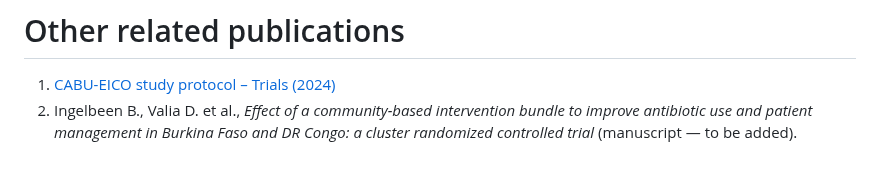
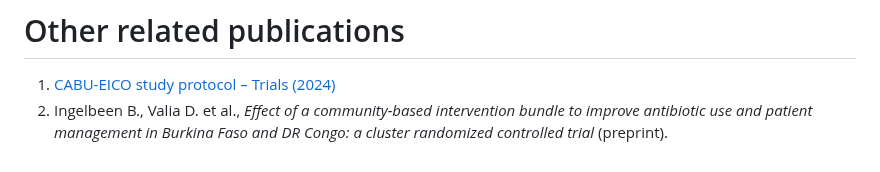
Before and after one commit to RaneemAizouk/CABU-EICO, a Markdown page: README.md, the part around the change. GitHub-like rendering.

```diff
--- a/README.md
+++ b/README.md
@@ -71,4 +71,4 @@ The following Stan-based model scripts implement the Bayesian continuous-time mu
 
 # Other related publications
 1) [CABU-EICO study protocol – Trials (2024)](https://pubmed.ncbi.nlm.nih.gov/38281023/)
-2) Ingelbeen B., Valia D. et al., *Effect of a community-based intervention bundle to improve antibiotic use and patient management in Burkina Faso and DR Congo: a cluster randomized controlled trial* (manuscript — to be added).
+2) Ingelbeen B., Valia D. et al., *Effect of a community-based intervention bundle to improve antibiotic use and patient management in Burkina Faso and DR Congo: a cluster randomized controlled trial* (preprint).
```
